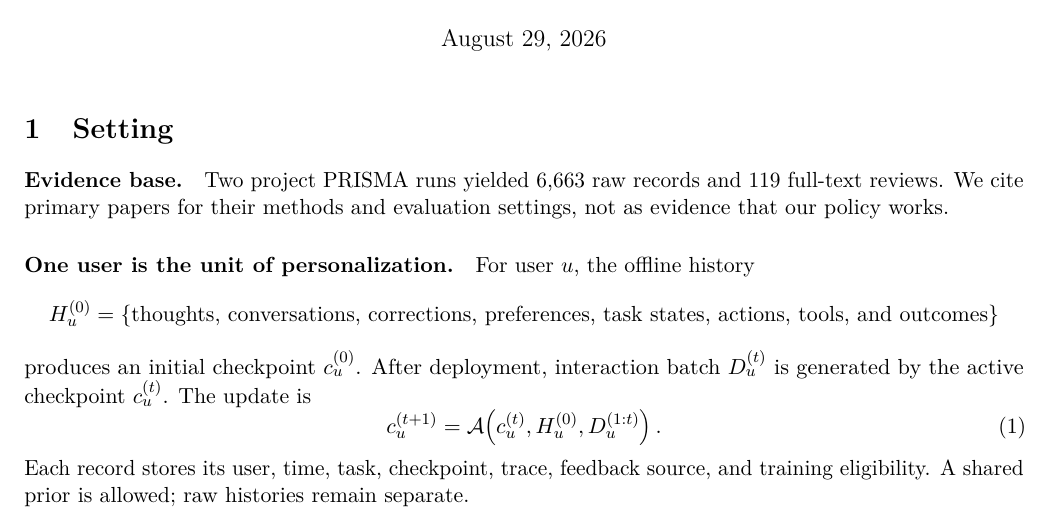
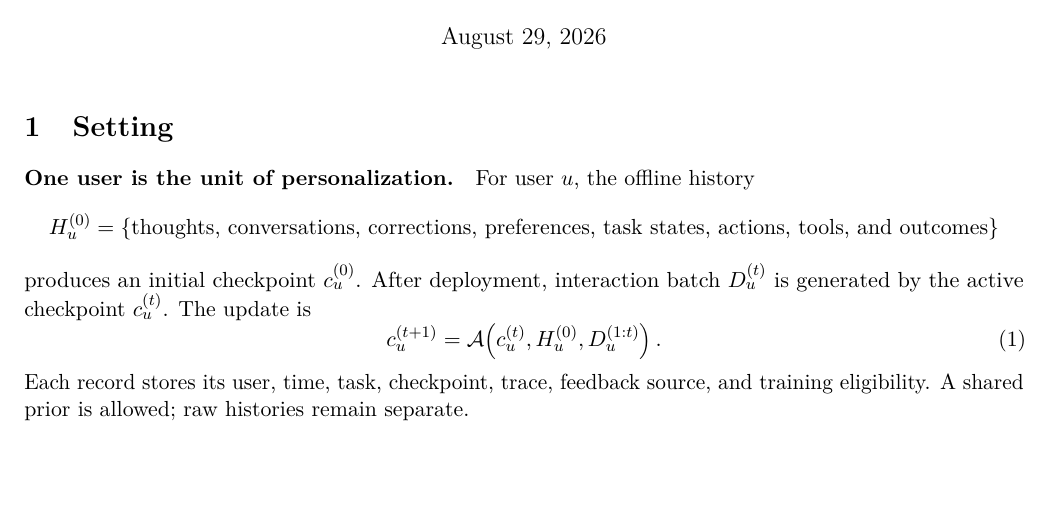
Before and after one commit to zzh237/Personal_Agent_Offline_and_Online_overleaf, a LaTeX document (personalization_problem_landscape.tex): part of page 1 of 9, cut so that both start at the same text, the shorter picture padded with empty space. Compiled offline with pdfLaTeX.

Commit message:
Updates from Overleaf

```diff
--- a/personalization_problem_landscape.tex
+++ b/personalization_problem_landscape.tex
@@ -49,10 +49,6 @@ One-User Offline-to-Online Personalized Policies}
 \section{Setting}
 \label{sec:setting}
 
-\paragraph{Evidence base.}
-Two project PRISMA runs yielded 6{,}663 raw records and 119 full-text reviews.
-We cite primary papers for their methods and evaluation settings, not as
-evidence that our policy works.
 
 \paragraph{One user is the unit of personalization.}
 For user $u$, the offline history
```
